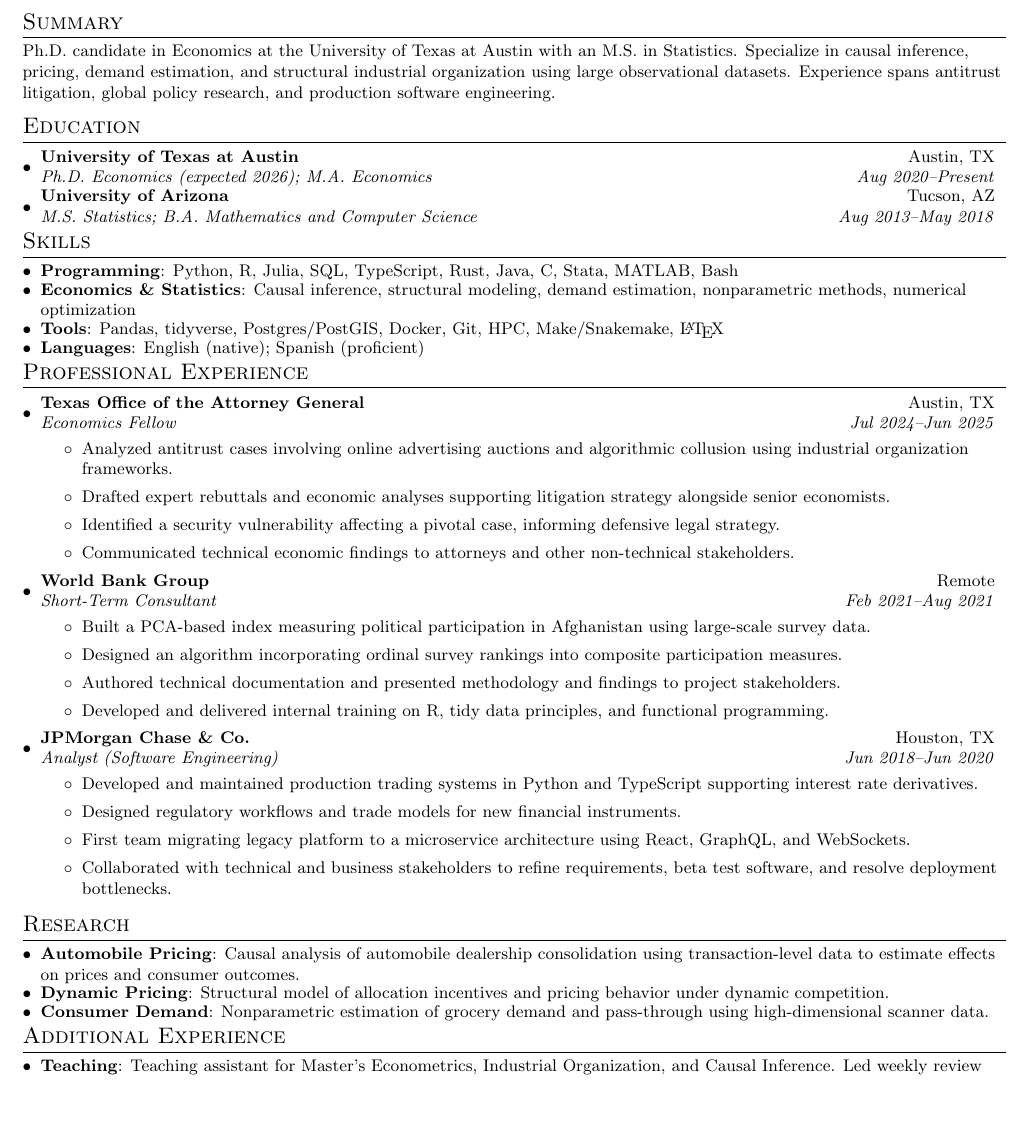
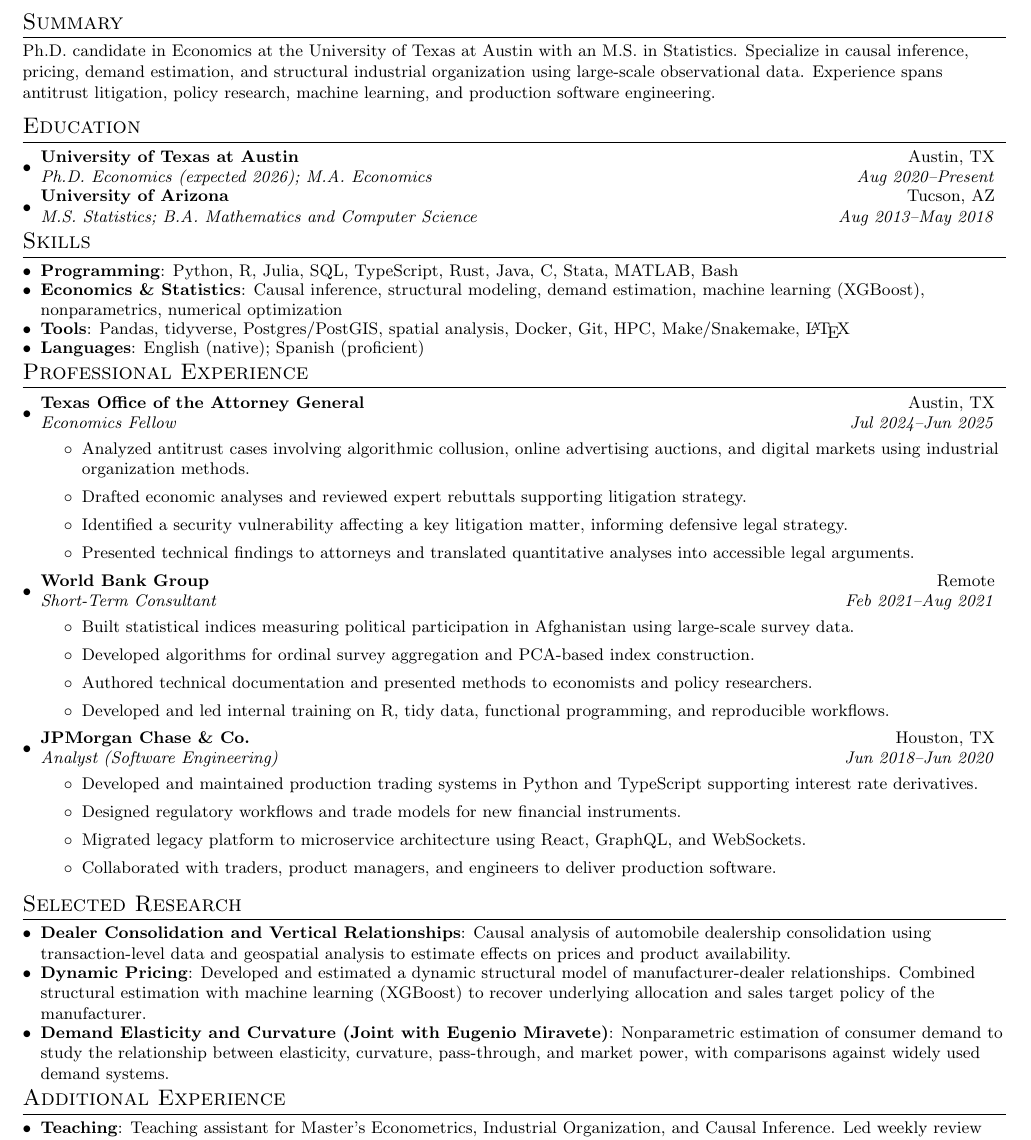
Before and after one commit to nateybear/nateybear.github.io, a LaTeX CV (_includes/resume.tex): part of the page, cut so that both start at the same text, the shorter picture padded with empty space. Compiled offline with pdfLaTeX.

Commit message:
resume update

```diff
--- a/_includes/resume.tex
+++ b/_includes/resume.tex
@@ -92,7 +92,7 @@ Mobile: +1 (512) 364-4976 \\
 \small
 Ph.D. candidate in Economics at the University of Texas at Austin with an M.S. in Statistics.
 Specialize in causal inference, pricing, demand estimation, and structural industrial organization
-using large observational datasets. Experience spans antitrust litigation, global policy research,
+using large-scale observational data. Experience spans antitrust litigation, policy research, machine learning,
 and production software engineering.
 
 %-----------EDUCATION-----------------
@@ -127,11 +127,11 @@ and production software engineering.
 
 \resumeSubItem
 {Economics \& Statistics}
-{Causal inference, structural modeling, demand estimation, nonparametric methods, numerical optimization}
+{Causal inference, structural modeling, demand estimation, machine learning (XGBoost), nonparametrics, numerical optimization}
 
 \resumeSubItem
 {Tools}
-{Pandas, tidyverse, Postgres/PostGIS, Docker, Git, HPC, Make/Snakemake, \LaTeX}
+{Pandas, tidyverse, Postgres/PostGIS, spatial analysis, Docker, Git, HPC, Make/Snakemake, \LaTeX}
 
 \resumeSubItem
 {Languages}
@@ -153,13 +153,13 @@ and production software engineering.
 
 \resumeItemListStart
 
-\item Analyzed antitrust cases involving online advertising auctions and algorithmic collusion using industrial organization frameworks.
+\item Analyzed antitrust cases involving algorithmic collusion, online advertising auctions, and digital markets using industrial organization methods.
 
-\item Drafted expert rebuttals and economic analyses supporting litigation strategy alongside senior economists.
+\item Drafted economic analyses and reviewed expert rebuttals supporting litigation strategy.
 
-\item Identified a security vulnerability affecting a pivotal case, informing defensive legal strategy.
+\item Identified a security vulnerability affecting a key litigation matter, informing defensive legal strategy.
 
-\item Communicated technical economic findings to attorneys and other non-technical stakeholders.
+\item Presented technical findings to attorneys and translated quantitative analyses into accessible legal arguments.
 
 \resumeItemListEnd
 
@@ -171,13 +171,13 @@ and production software engineering.
 
 \resumeItemListStart
 
-\item Built a PCA-based index measuring political participation in Afghanistan using large-scale survey data.
+\item Built statistical indices measuring political participation in Afghanistan using large-scale survey data.
 
-\item Designed an algorithm incorporating ordinal survey rankings into composite participation measures.
+\item Developed algorithms for ordinal survey aggregation and PCA-based index construction.
 
-\item Authored technical documentation and presented methodology and findings to project stakeholders.
+\item Authored technical documentation and presented methods to economists and policy researchers.
 
-\item Developed and delivered internal training on R, tidy data principles, and functional programming.
+\item Developed and led internal training on R, tidy data, functional programming, and reproducible workflows.
 
 \resumeItemListEnd
 
@@ -193,9 +193,9 @@ and production software engineering.
 
 \item Designed regulatory workflows and trade models for new financial instruments.
 
-\item First team migrating legacy platform to a microservice architecture using React, GraphQL, and WebSockets.
+\item Migrated legacy platform to microservice architecture using React, GraphQL, and WebSockets.
 
-\item Collaborated with technical and business stakeholders to refine requirements, beta test software, and resolve deployment bottlenecks.
+\item Collaborated with traders, product managers, and engineers to deliver production software.
 
 \resumeItemListEnd
 
@@ -203,21 +203,23 @@ and production software engineering.
 
 %-----------RESEARCH-----------------
 
-\section{Research}
+\section{Selected Research}
 
 \resumeSubHeadingListStart
 
 \resumeSubItem
-{Automobile Pricing}
-{Causal analysis of automobile dealership consolidation using transaction-level data to estimate effects on prices and consumer outcomes.}
+{Dealer Consolidation and Vertical Relationships}
+{Causal analysis of automobile dealership consolidation using transaction-level data and geospatial analysis to estimate effects on prices and product availability.}
 
 \resumeSubItem
 {Dynamic Pricing}
-{Structural model of allocation incentives and pricing behavior under dynamic competition.}
+{Developed and estimated a dynamic structural model of manufacturer-dealer relationships. Combined structural estimation with machine learning (XGBoost) to recover underlying allocation and sales target policy of the manufacturer.}
 
 \resumeSubItem
-{Consumer Demand}
-{Nonparametric estimation of grocery demand and pass-through using high-dimensional scanner data.}
+{Demand Elasticity and Curvature (Joint with Eugenio Miravete)}
+{Nonparametric estimation of consumer demand to study the relationship
+between elasticity, curvature, pass-through, and market power, with
+comparisons against widely used demand systems.}
 
 \resumeSubHeadingListEnd
 
```
Also changed, not shown: _includes/resume.pdf, assets/resume.pdf, 1 other file.
